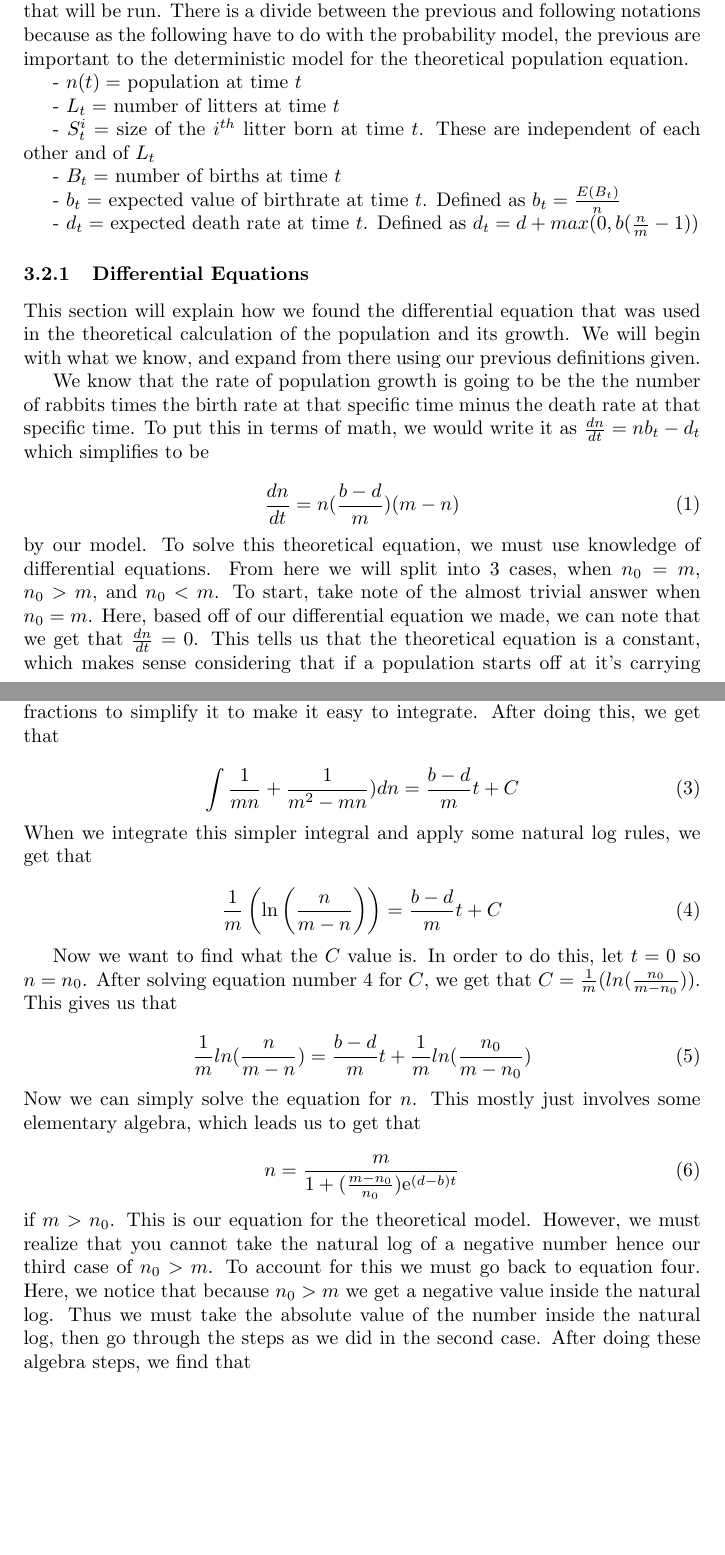
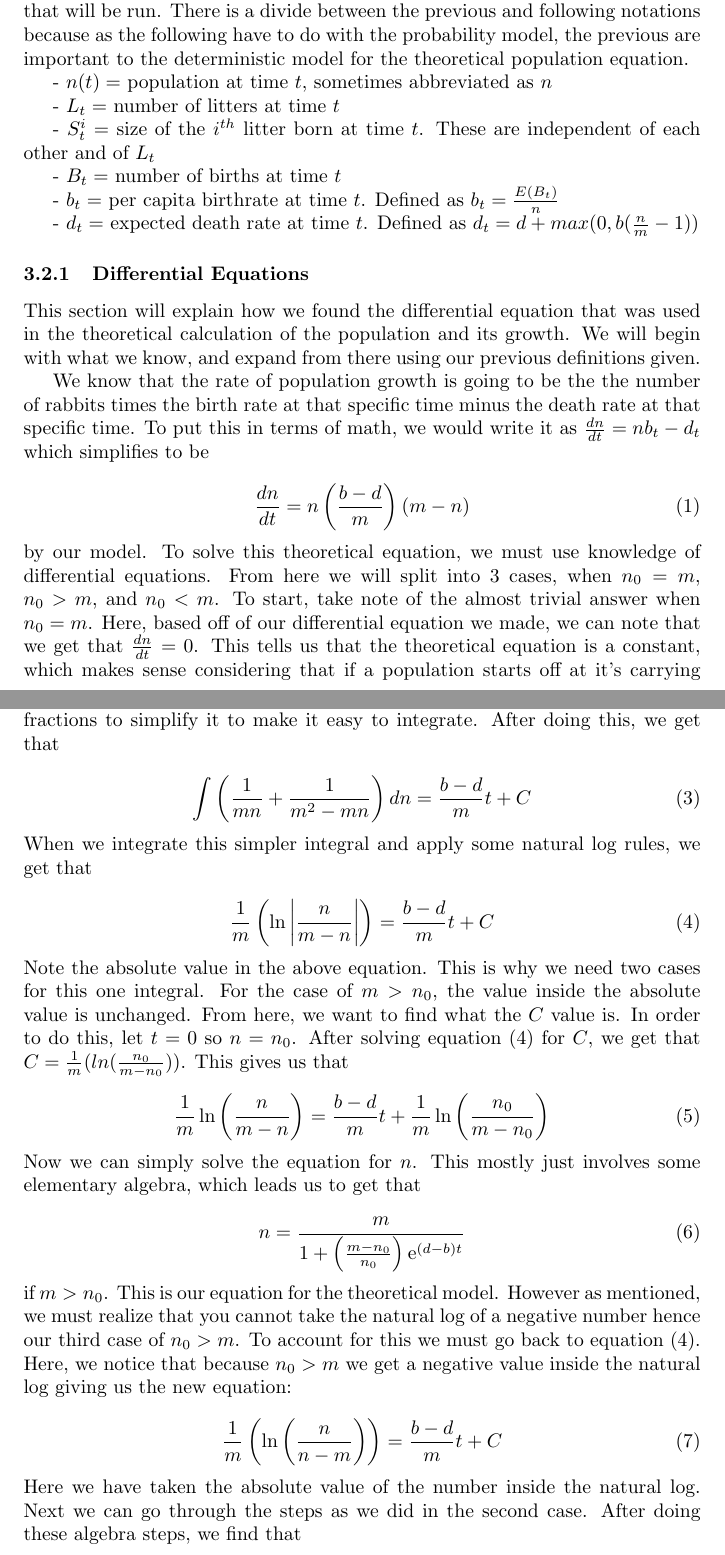
Before and after one commit to obewanjacobi/shinyBio, a LaTeX thesis (thesis/Thesis_Sweave.tex): two parts of pages 4 and 5 of 7, joined at a grey line, cut so that both start at the same text, the shorter picture padded with empty space. Compiled offline with pdfLaTeX.

Commit message:
Slight changes made based on discussions at meeting today. Biggest change was the discussion of the 3 cases in the differential equation part.

```diff
--- a/thesis/Thesis_Sweave.tex
+++ b/thesis/Thesis_Sweave.tex
@@ -107,7 +107,7 @@ Before one can understand the methods and reasoning behind each step of making t
 
 This next set of variables are dependent on time. The reason we have need these variables is for the probability model and the simulation of the population that will be run. There is a divide between the previous and following notations because as the following have to do with the probability model, the previous are important to the deterministic model for the theoretical population equation.
 
-- \(n(t) =\) population at time \(t\)
+- \(n(t) =\) population at time \(t\), sometimes abbreviated as \(n\)
 
 - \(L_t =\) number of litters at time \(t\)
 
@@ -115,7 +115,7 @@ This next set of variables are dependent on time. The reason we have need these
 
 - \(B_t =\) number of births at time \(t\)
 
-- \(b_t =\) expected value of birthrate at time \(t\). Defined as \(b_t = \frac{E(B_t)}{n}\)
+- \(b_t =\) per capita birthrate at time \(t\). Defined as \(b_t = \frac{E(B_t)}{n}\)
 
 - \(d_t =\) expected death rate at time \(t\). Defined as \(d_t = d + max(0, b(\frac{n}{m} - 1))\)
 
@@ -126,7 +126,7 @@ This section will explain how we found the differential equation that was used i
 We know that the rate of population growth is going to be the the number of rabbits times the birth rate at that specific time minus the death rate at that specific time. To put this in terms of math, we would write it as \(\frac{dn}{dt} = nb_t-d_t\) which simplifies to be
 
 \begin{equation}
-\frac{dn}{dt} = n(\frac{b-d}{m})(m-n)
+\frac{dn}{dt} = n\left(\frac{b-d}{m}\right)(m-n)
 \end{equation}
 
 \noindent by our model. To solve this theoretical equation, we must use knowledge of differential equations. From here we will split into 3 cases, when \(n_0 =m\), \(n_0 > m\), and \(n_0 < m\). To start, take note of the almost trivial answer when \(n_0 = m\). Here, based off of our differential equation we made, we can note that we get that \(\frac{dn}{dt} = 0\). This tells us that the theoretical equation is a constant, which makes sense considering that if a population starts off at it's carrying capacity, theoretically it wouldn't grow (even though this isn't necessarily true, which we make note of with our simulation).
@@ -140,28 +140,34 @@ Next, we must look at our other two cases, \(n_0 > m\) and \(n_0 < m\). For each
 \noindent where C is some constant that we will find later. So now we want to integrate the left side of the equation. In order to do this, we will need to use partial fractions to simplify it to make it easy to integrate. After doing this, we get that
 
 \begin{equation}
-\int\frac{1}{mn}+\frac{1}{m^2-mn})dn = \frac{b-d}{m} t + C
+\int\left(\frac{1}{mn}+\frac{1}{m^2-mn}\right)dn = \frac{b-d}{m} t + C
 \end{equation}
 
 \noindent When we integrate this simpler integral and apply some natural log rules, we get that
 
 \begin{equation}
-\frac{1}{m}\left(\ln\left(\frac{n}{m-n}\right)\right) = \frac{b-d}{m} t + C
+\frac{1}{m}\left(\ln\left|\frac{n}{m-n}\right|\right) = \frac{b-d}{m} t + C
 \end{equation}
 
-Now we want to find what the \(C\) value is. In order to do this, let \(t=0\) so \(n=n_0\). After solving equation number 4 for \(C\), we get that \(C = \frac{1}{m}(ln(\frac{n_0}{m-n_0}))\). This gives us that
+\noindent Note the absolute value in the above equation. This is why we need two cases for this one integral. For the case of \(m > n_0\), the value inside the absolute value is unchanged. From here, we want to find what the \(C\) value is. In order to do this, let \(t=0\) so \(n=n_0\). After solving equation (4) for \(C\), we get that \(C = \frac{1}{m}(ln(\frac{n_0}{m-n_0}))\). This gives us that
 
 \begin{equation}
-\frac{1}{m} ln(\frac{n}{m-n}) = \frac{b-d}{m}t + \frac{1}{m}ln(\frac{n_0}{m-n_0})
+\frac{1}{m} \ln\left(\frac{n}{m-n}\right) = \frac{b-d}{m}t + \frac{1}{m}\ln\left(\frac{n_0}{m-n_0}\right)
 \end{equation}
 
 \noindent Now we can simply solve the equation for \(n\). This mostly just involves some elementary algebra, which leads us to get that
 
 \begin{equation}
-n = \frac{m}{1+(\frac{m-n_0}{n_0})\mathrm{e}^{(d-b)t}}
+n = \frac{m}{1+\left(\frac{m-n_0}{n_0}\right)\mathrm{e}^{(d-b)t}}
 \end{equation}
 
-\noindent if \(m > n_0\). This is our equation for the theoretical model. However, we must realize that you cannot take the natural log of a negative number hence our third case of \(n_0 >m\). To account for this we must go back to equation four. Here, we notice that because \(n_0 > m\) we get a negative value inside the natural log. Thus we must take the absolute value of the number inside the natural log, then go through the steps as we did in the second case. After doing these algebra steps, we find that
+\noindent if \(m > n_0\). This is our equation for the theoretical model. However as mentioned, we must realize that you cannot take the natural log of a negative number hence our third case of \(n_0 >m\). To account for this we must go back to equation (4). Here, we notice that because \(n_0 > m\) we get a negative value inside the natural log giving us the new equation:
+
+\begin{equation}
+\frac{1}{m}\left(\ln\left(\frac{n}{n-m}\right)\right) = \frac{b-d}{m} t + C
+\end{equation}
+
+\noindent Here we have taken the absolute value of the number inside the natural log. Next we can go through the steps as we did in the second case. After doing these algebra steps, we find that
 
 \begin{equation}
 n= \frac{-m}{\frac{n_0-m}{n_0}\mathrm{e}^{(d-b)t}-1}
```
Also changed, not shown: thesis/Thesis_Sweave-concordance.tex (+1 -1 lines), thesis/Thesis_Sweave.pdf, thesis/Thesis_Sweave.tex (8 more changed lines), 3 other files.
